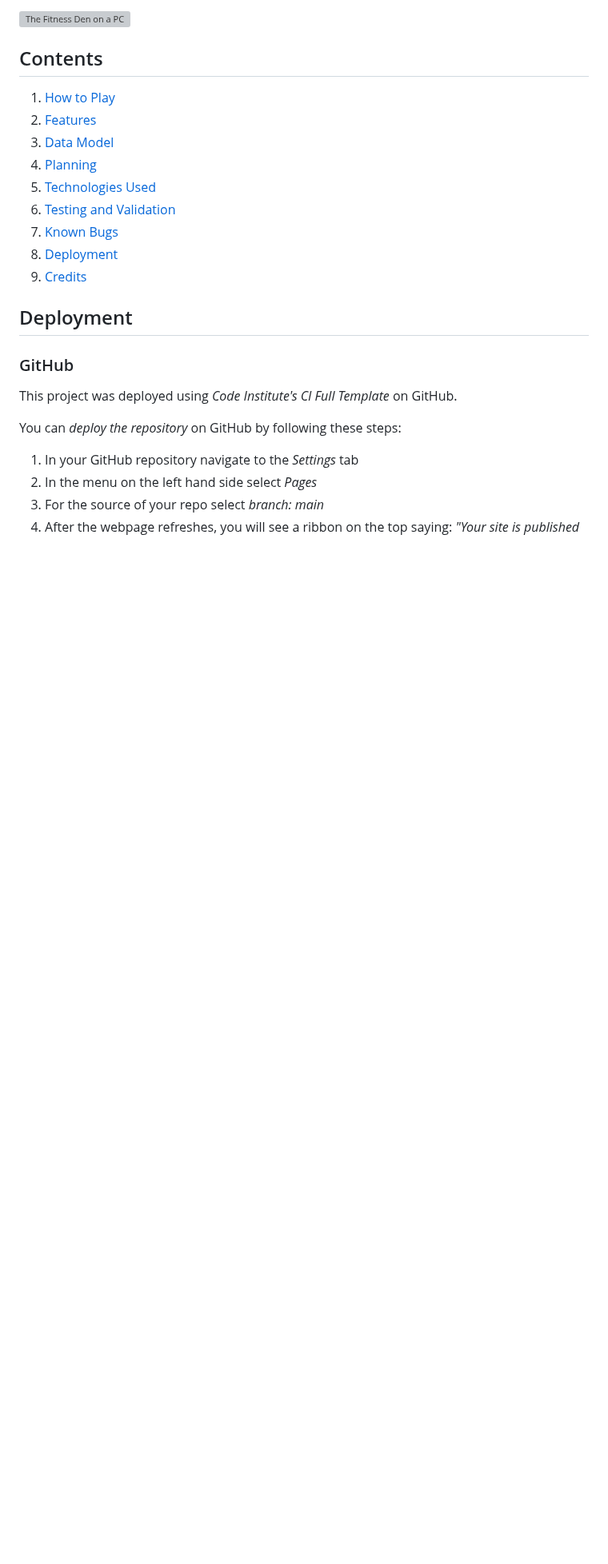
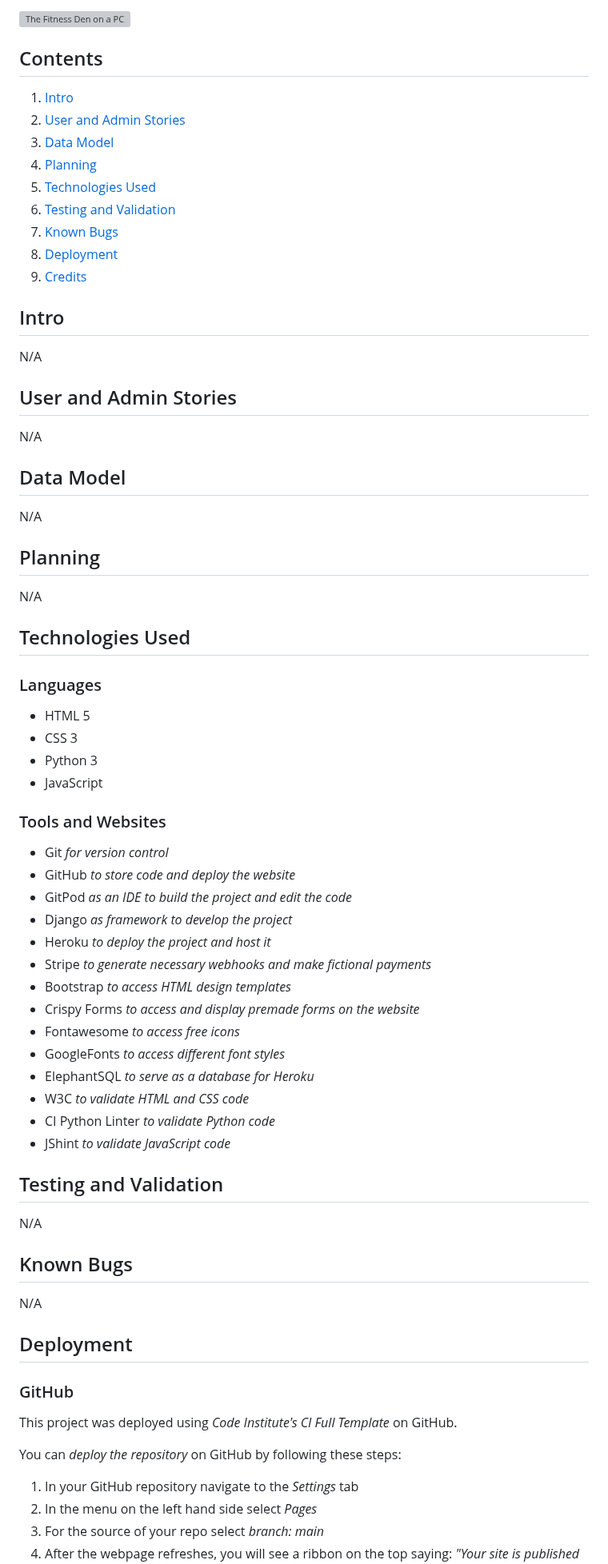
Before and after one commit to RavoPL/fitness-den, a Markdown page: README.md, the part around one of its changes. Shown at 80% size. Drawn GitHub-style; blank space fills up the shorter version; grey boxes are pictures that could not be loaded.

Commit message:
add Technologies section to ReadMe

```diff
--- a/README.md
+++ b/README.md
@@ -10,8 +8,8 @@ Developed by **Dorian Wolarz**, a Code Institute Student
 ![The Fitness Den on a PC](N/A)
 
 ## Contents
-1. [How to Play](#how-to-play)
-2. [Features](#features)
+1. [Intro](#intro)
+2. [User and Admin Stories](#user-and-admin-stories)
 3. [Data Model](#data-model)
 4. [Planning](#planning)
 5. [Technologies Used](#technologies-used)
@@ -19,6 +17,56 @@ Developed by **Dorian Wolarz**, a Code Institute Student
 6. [Known Bugs](#known-bugs)
 8. [Deployment](#deployment)
 9. [Credits](#credits)
+
+## Intro
+
+N/A
+
+## User and Admin Stories
+
+N/A
+
+## Data Model
+
+N/A
+
+## Planning
+
+N/A
+
+## Technologies Used
+
+### Languages
+
+* HTML 5
+* CSS 3
+* Python 3
+* JavaScript
+
+### Tools and Websites
+
+* Git *for version control*
+* GitHub *to store code and deploy the website*
+* GitPod *as an IDE to build the project and edit the code*
+* Django *as framework to develop the project*
+* Heroku *to deploy the project and host it*
+* Stripe *to generate necessary webhooks and make fictional payments*
+* Bootstrap *to access HTML design templates*
+* Crispy Forms *to access and display premade forms on the website*
+* Fontawesome *to access free icons*
+* GoogleFonts *to access different font styles*
+* ElephantSQL *to serve as a database for Heroku*
+* W3C *to validate HTML and CSS code*
+* CI Python Linter *to validate Python code*
+* JShint *to validate JavaScript code*
+
+## Testing and Validation
+
+N/A
+
+## Known Bugs
+
+N/A
 
 ## Deployment
 
```
Also changed, not shown: other parts of README.md (+0 -2 lines).
